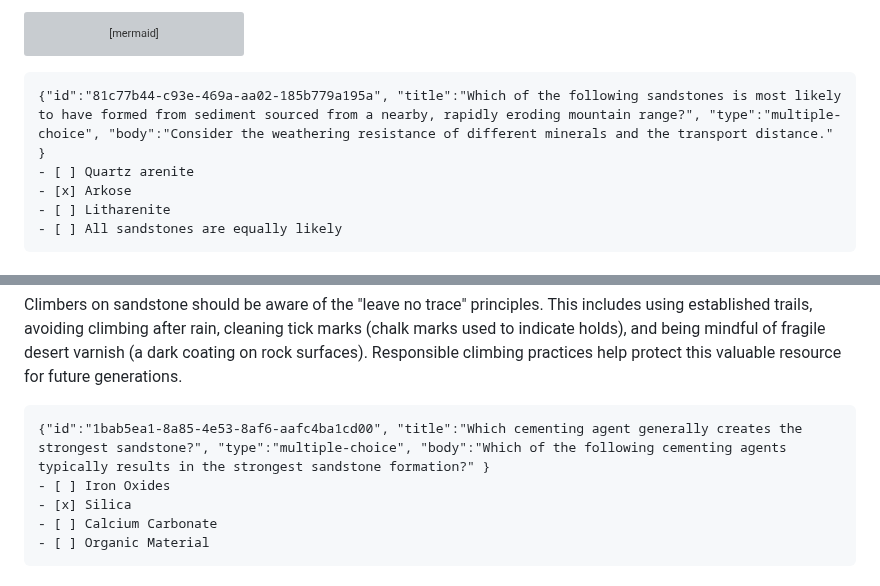
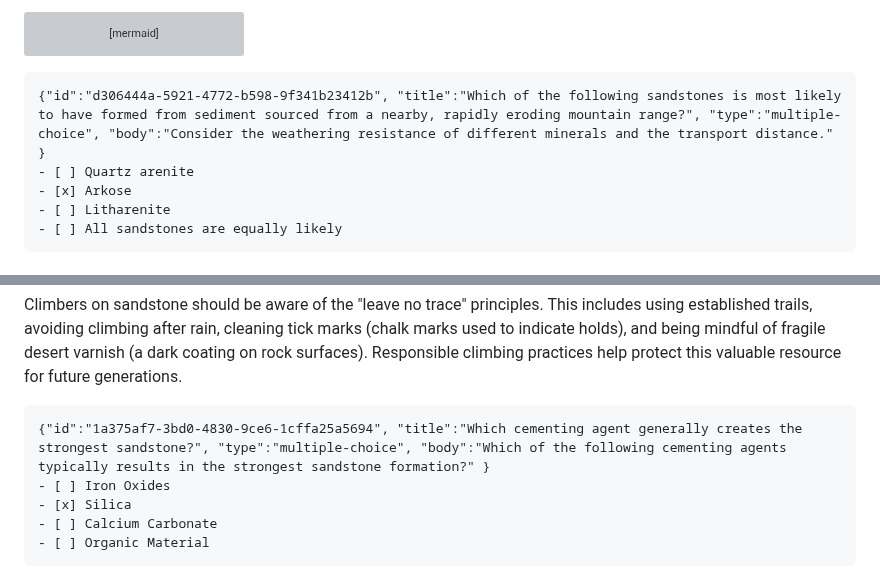
Before and after one commit to byucsstudent/v50, a Markdown page: instruction/sandstone-arches/sandstone-arches.md, 2 parts joined by grey strips. Drawn GitHub-style; grey boxes are pictures that could not be loaded.

Commit message:
update(sandstone arches)

````diff
--- a/instruction/sandstone-arches/sandstone-arches.md
+++ b/instruction/sandstone-arches/sandstone-arches.md
@@ -51,7 +51,7 @@ graph LR
 ```
 
 ```masteryls
-{"id":"81c77b44-c93e-469a-aa02-185b779a195a", "title":"Which of the following sandstones is most likely to have formed from sediment sourced from a nearby, rapidly eroding mountain range?", "type":"multiple-choice", "body":"Consider the weathering resistance of different minerals and the transport distance." }
+{"id":"d306444a-5921-4772-b598-9f341b23412b", "title":"Which of the following sandstones is most likely to have formed from sediment sourced from a nearby, rapidly eroding mountain range?", "type":"multiple-choice", "body":"Consider the weathering resistance of different minerals and the transport distance." }
 - [ ] Quartz arenite
 - [x] Arkose
 - [ ] Litharenite
@@ -78,7 +78,7 @@ However, sandstone also presents unique challenges. Its relatively low compressi
 Climbers on sandstone should be aware of the "leave no trace" principles. This includes using established trails, avoiding climbing after rain, cleaning tick marks (chalk marks used to indicate holds), and being mindful of fragile desert varnish (a dark coating on rock surfaces). Responsible climbing practices help protect this valuable resource for future generations.
 
 ```masteryls
-{"id":"1bab5ea1-8a85-4e53-8af6-aafc4ba1cd00", "title":"Which cementing agent generally creates the strongest sandstone?", "type":"multiple-choice", "body":"Which of the following cementing agents typically results in the strongest sandstone formation?" }
+{"id":"1a375af7-3bd0-4830-9ce6-1cffa25a5694", "title":"Which cementing agent generally creates the strongest sandstone?", "type":"multiple-choice", "body":"Which of the following cementing agents typically results in the strongest sandstone formation?" }
 - [ ] Iron Oxides
 - [x] Silica
 - [ ] Calcium Carbonate
````
